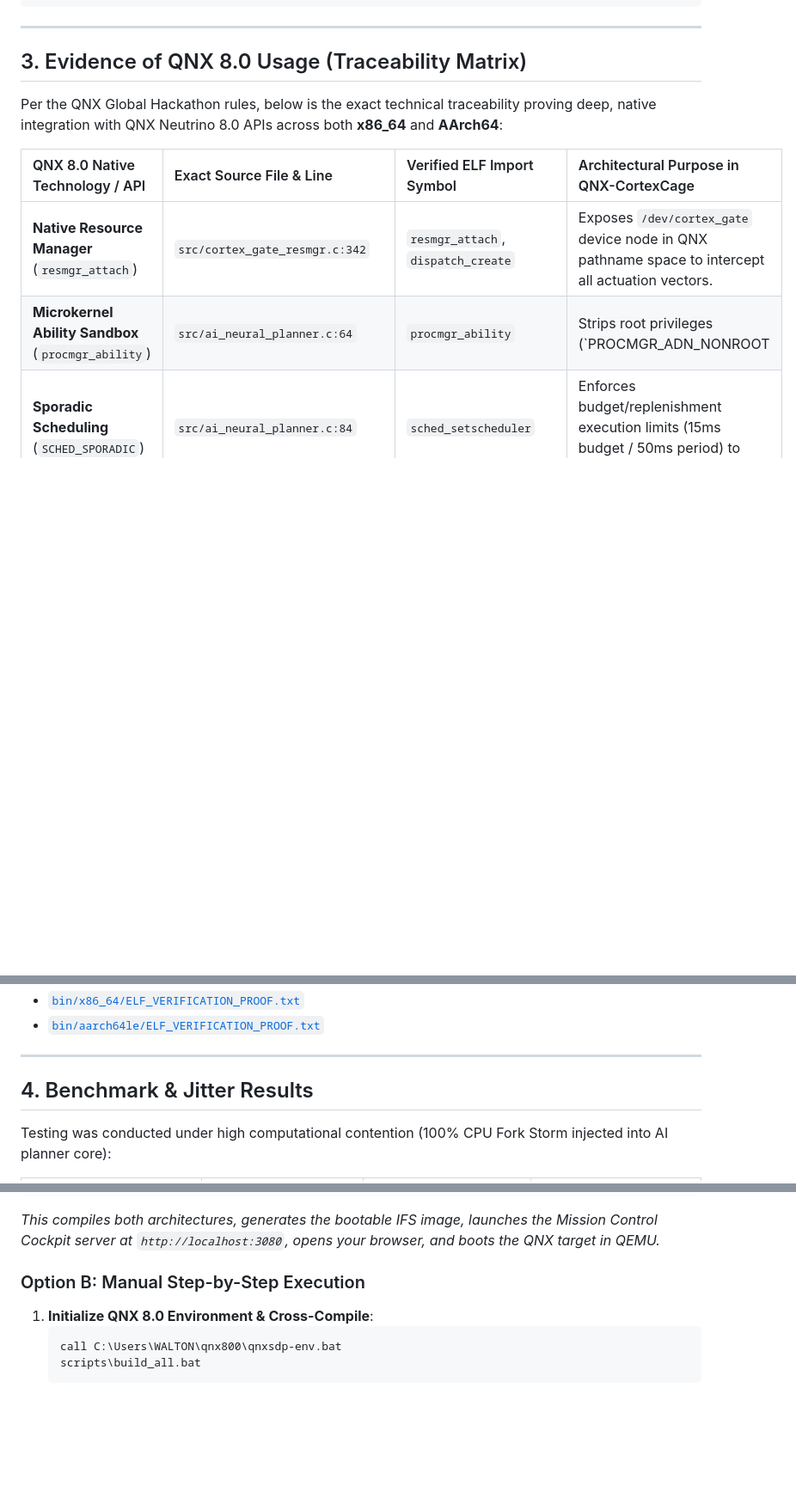
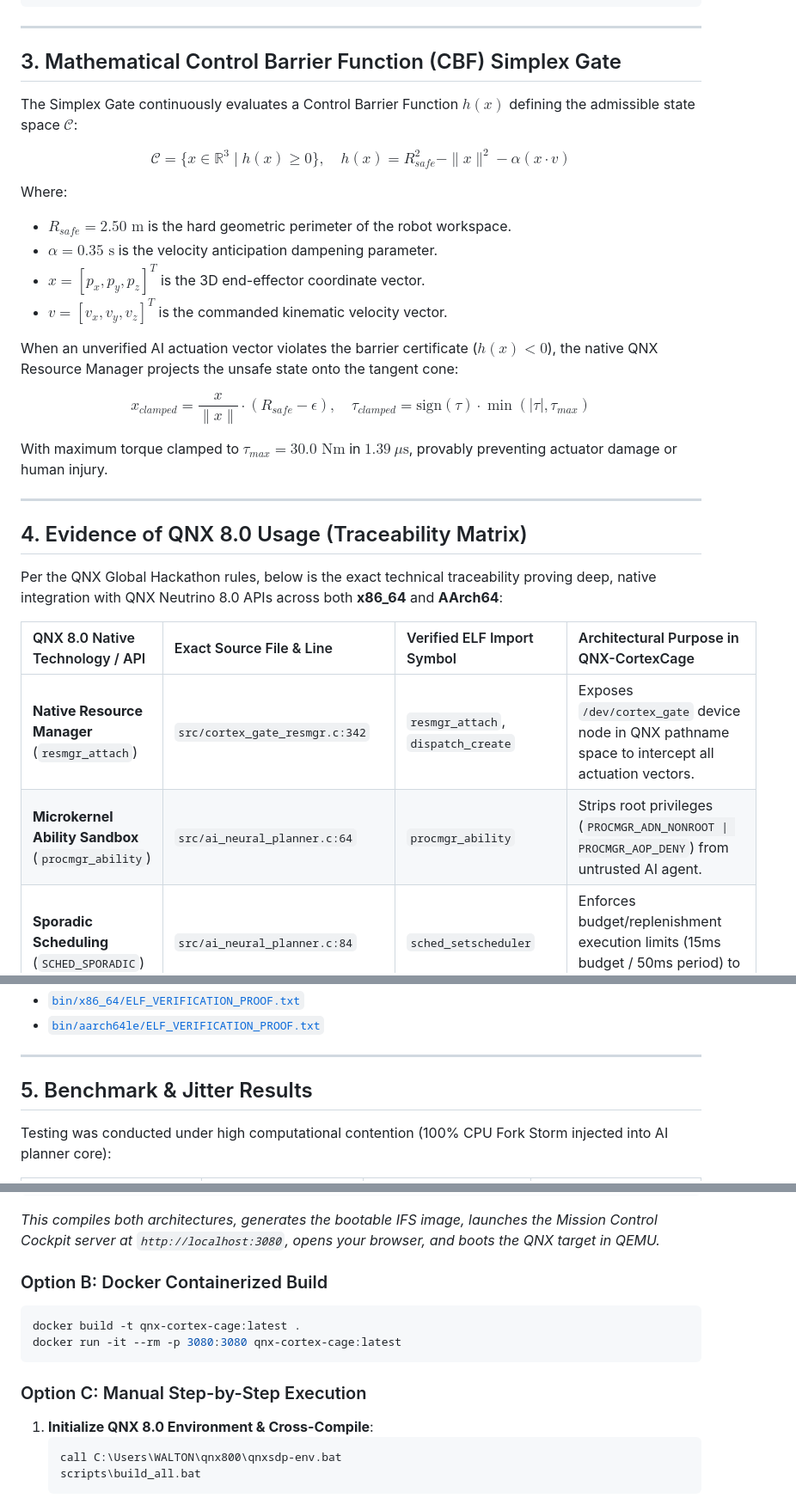
Before and after one commit to fokrulanthro16-eng/qnx-cortex-cage, a Markdown page: README.md, 3 parts joined by grey strips. Shown at 86% size. Drawn GitHub-style; blank space fills up the shorter version.

````diff
--- a/README.md
+++ b/README.md
@@ -85,14 +97,34 @@ Standard Linux-based robotics stacks (e.g., ROS 2 / PREEMPT_RT) cannot provide t
 
 ---
 
-## 3. Evidence of QNX 8.0 Usage (Traceability Matrix)
+## 3. Mathematical Control Barrier Function (CBF) Simplex Gate
+
+The Simplex Gate continuously evaluates a Control Barrier Function $h(x)$ defining the admissible state space $\mathcal{C}$:
+
+$$\mathcal{C} = \{ x \in \mathbb{R}^3 \mid h(x) \ge 0 \}, \quad h(x) = R_{safe}^2 - \|x\|^2 - \alpha (x \cdot v)$$
+
+Where:
+- $R_{safe} = 2.50\text{ m}$ is the hard geometric perimeter of the robot workspace.
+- $\alpha = 0.35\text{ s}$ is the velocity anticipation dampening parameter.
+- $x = [p_x, p_y, p_z]^T$ is the 3D end-effector coordinate vector.
+- $v = [v_x, v_y, v_z]^T$ is the commanded kinematic velocity vector.
+
+When an unverified AI actuation vector violates the barrier certificate ($h(x) < 0$), the native QNX Resource Manager projects the unsafe state onto the tangent cone:
+
+$$x_{clamped} = \frac{x}{\|x\|} \cdot (R_{safe} - \epsilon), \quad \tau_{clamped} = \text{sign}(\tau) \cdot \min(|\tau|, \tau_{max})$$
+
+With maximum torque clamped to $\tau_{max} = 30.0\text{ Nm}$ in **$1.39\ \mu\text{s}$**, provably preventing actuator damage or human injury.
+
+---
+
+## 4. Evidence of QNX 8.0 Usage (Traceability Matrix)
 
 Per the QNX Global Hackathon rules, below is the exact technical traceability proving deep, native integration with QNX Neutrino 8.0 APIs across both **x86_64** and **AArch64**:
 
 | QNX 8.0 Native Technology / API | Exact Source File & Line | Verified ELF Import Symbol | Architectural Purpose in QNX-CortexCage |
 | :--- | :--- | :--- | :--- |
 | **Native Resource Manager** (`resmgr_attach`) | `src/cortex_gate_resmgr.c:342` | `resmgr_attach`, `dispatch_create` | Exposes `/dev/cortex_gate` device node in QNX pathname space to intercept all actuation vectors. |
-| **Microkernel Ability Sandbox** (`procmgr_ability`) | `src/ai_neural_planner.c:64` | `procmgr_ability` | Strips root privileges (`PROCMGR_ADN_NONROOT | PROCMGR_AOP_DENY`) from untrusted AI agent. |
+| **Microkernel Ability Sandbox** (`procmgr_ability`) | `src/ai_neural_planner.c:64` | `procmgr_ability` | Strips root privileges (`PROCMGR_ADN_NONROOT \| PROCMGR_AOP_DENY`) from untrusted AI agent. |
 | **Sporadic Scheduling** (`SCHED_SPORADIC`) | `src/ai_neural_planner.c:84` | `sched_setscheduler` | Enforces budget/replenishment execution limits (15ms budget / 50ms period) to prevent AI CPU storms. |
 | **Highest Priority Thread** (`SCHED_FIFO` Pri 63) | `src/safety_actuator_loop.c:104` | `pthread_setschedparam` | Runs safety loop at highest priority in QNX microkernel, immune to user-space thread contention. |
 | **Deterministic Fixed-Priority Pulse Channel** | `src/safety_actuator_loop.c:126` | `ChannelCreate`, `ConnectAttach` | Creates non-blocking microkernel pulse channel using `_NTO_CHF_FIXED_PRIORITY`. |
@@ -107,7 +139,7 @@ Per the QNX Global Hackathon rules, below is the exact technical traceability pr
 
 ---
 
-## 4. Benchmark & Jitter Results
+## 5. Benchmark & Jitter Results
 
 Testing was conducted under high computational contention (100% CPU Fork Storm injected into AI planner core):
 
@@ -137,7 +169,13 @@ scripts\run_full_demo.bat
 ```
 *This compiles both architectures, generates the bootable IFS image, launches the Mission Control Cockpit server at `http://localhost:3080`, opens your browser, and boots the QNX target in QEMU.*
 
-### Option B: Manual Step-by-Step Execution
+### Option B: Docker Containerized Build
+```bash
+docker build -t qnx-cortex-cage:latest .
+docker run -it --rm -p 3080:3080 qnx-cortex-cage:latest
+```
+
+### Option C: Manual Step-by-Step Execution
 1. **Initialize QNX 8.0 Environment & Cross-Compile**:
    ```cmd
    call C:\Users\WALTON\qnx800\qnxsdp-env.bat
````
Also changed, not shown: other parts of README.md (+20 -8 lines), HACKATHON_WINNING_PITCH.md (+16 -15 lines), docs/images/chaos_injection_test.png (added), docs/images/cockpit_dashboard.png (added), docs/images/codelab_tutorial.png (added), 1 other file.
